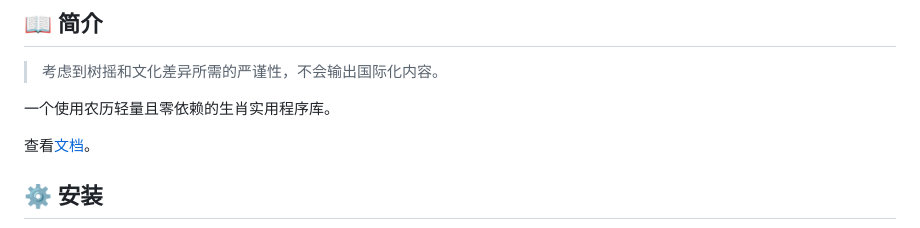
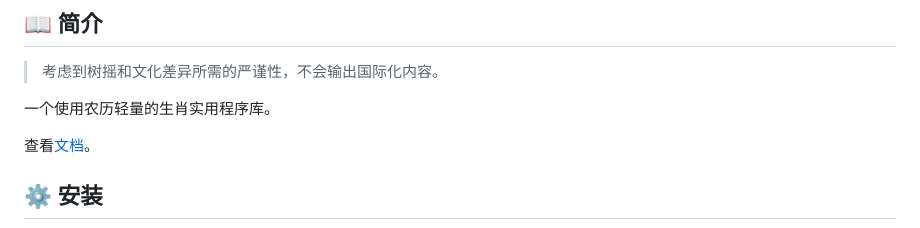
Before and after one commit to kabeep/zodiac-animals, a Markdown page: README.zh-CN.md, the part around the change. Rendered like a GitHub page.

```diff
--- a/README.zh-CN.md
+++ b/README.zh-CN.md
@@ -21,7 +21,7 @@
 
 > 考虑到树摇和文化差异所需的严谨性，不会输出国际化内容。
 
-一个使用农历轻量且零依赖的生肖实用程序库。
+一个使用农历轻量的生肖实用程序库。
 
 查看[文档][docs-url]。
 
```
Also changed, not shown: README.md (+1 -1 lines).
